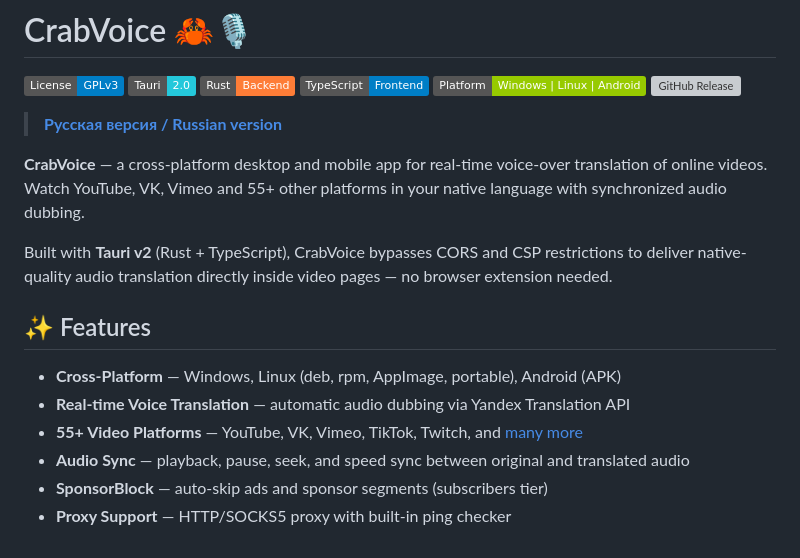
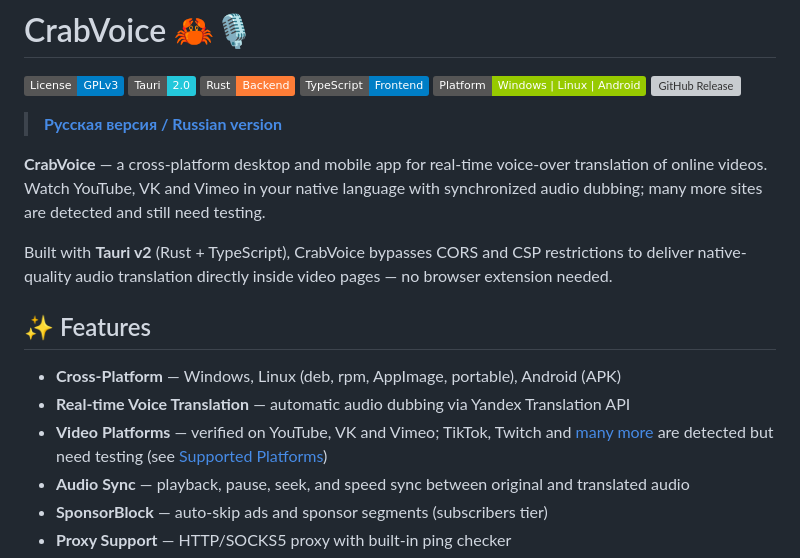
Before and after one commit to ZenonEl/CrabVoice, a Markdown page: README.md, the part around the change. Rendered like a GitHub page; badges without logos; grey boxes are pictures that could not be loaded.

Commit message:
docs: say which platforms are verified instead of 55+

```diff
--- a/README.md
+++ b/README.md
@@ -9,7 +9,7 @@
 
 > **[Русская версия / Russian version](README_RU.md)**
 
-**CrabVoice** — a cross-platform desktop and mobile app for real-time voice-over translation of online videos. Watch YouTube, VK, Vimeo and 55+ other platforms in your native language with synchronized audio dubbing.
+**CrabVoice** — a cross-platform desktop and mobile app for real-time voice-over translation of online videos. Watch YouTube, VK and Vimeo in your native language with synchronized audio dubbing; many more sites are detected and still need testing.
 
 Built with **Tauri v2** (Rust + TypeScript), CrabVoice bypasses CORS and CSP restrictions to deliver native-quality audio translation directly inside video pages — no browser extension needed.
 
@@ -17,7 +17,7 @@ Built with **Tauri v2** (Rust + TypeScript), CrabVoice bypasses CORS and CSP res
 
 - **Cross-Platform** — Windows, Linux (deb, rpm, AppImage, portable), Android (APK)
 - **Real-time Voice Translation** — automatic audio dubbing via Yandex Translation API
-- **55+ Video Platforms** — YouTube, VK, Vimeo, TikTok, Twitch, and [many more](https://github.com/ilyhalight/voice-over-translation/wiki/%5BEN%5D-Supported-sites)
+- **Video Platforms** — verified on YouTube, VK and Vimeo; TikTok, Twitch and [many more](https://github.com/ilyhalight/voice-over-translation/wiki/%5BEN%5D-Supported-sites) are detected but need testing (see [Supported Platforms](#-supported-platforms))
 - **Audio Sync** — playback, pause, seek, and speed sync between original and translated audio
 - **SponsorBlock** — auto-skip ads and sponsor segments (subscribers tier)
 - **Proxy Support** — HTTP/SOCKS5 proxy with built-in ping checker
```
Also changed, not shown: README_RU.md (+2 -2 lines).
